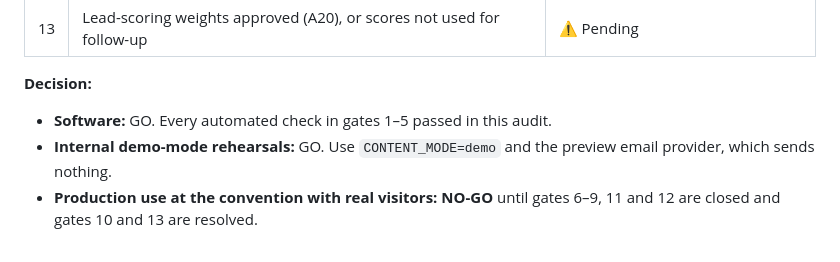
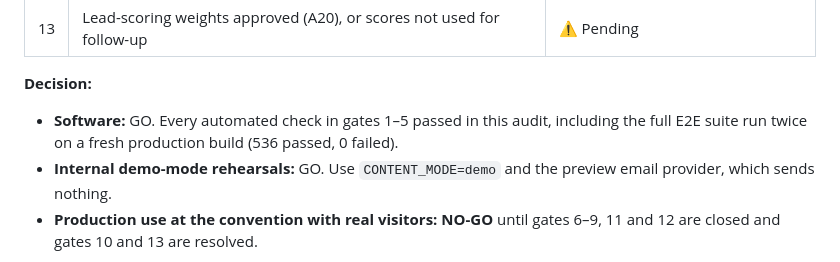
Before and after one commit to ofabian23/work-repo, a Markdown page: linde-sphere/RELEASE_READINESS.md, the part around the change. Rendered like a GitHub page.

Commit message:
Record final end-to-end result in release readiness
Full E2E suite twice on a fresh production build: 536 passed, 0 failed,
22 intentional profile-scoped skips. Gate 3 is Go.

Co-Authored-By: Claude Opus 5.5 <noreply@anthropic.com>
Claude-Session: https://claude.ai/code/session_01ReTCNEfhbie3bDbcEcAASc

```diff
--- a/linde-sphere/RELEASE_READINESS.md
+++ b/linde-sphere/RELEASE_READINESS.md
@@ -323,7 +323,8 @@ Run on the event hardware (MANUAL_KIOSK_TEST.md), then the daily CONVENTION_STAR
 
 **Decision:**
 
-- **Software:** GO. Every automated check in gates 1–5 passed in this audit.
+- **Software:** GO. Every automated check in gates 1–5 passed in this audit, including the full E2E suite
+  run twice on a fresh production build (536 passed, 0 failed).
 - **Internal demo-mode rehearsals:** GO. Use `CONTENT_MODE=demo` and the preview email provider, which
   sends nothing.
 - **Production use at the convention with real visitors:** **NO-GO** until gates 6–9, 11 and 12 are
```
